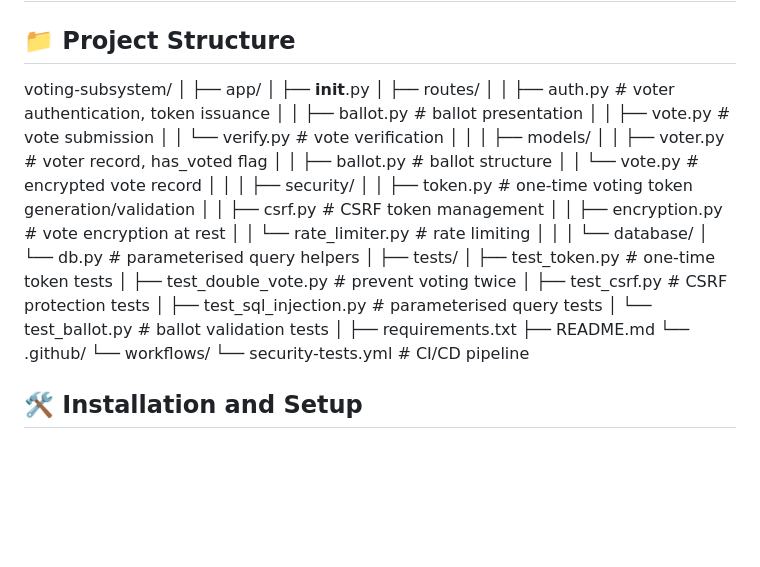
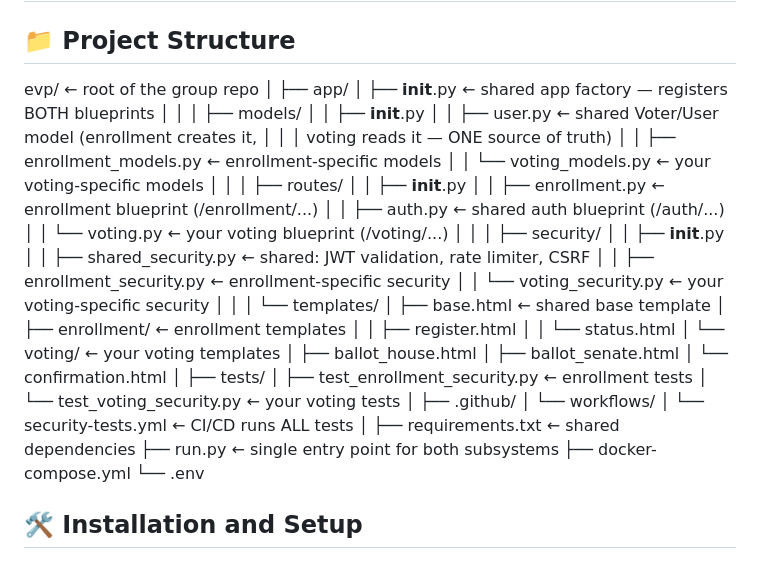
Before and after one commit to ChhaySereyVath/INTE2667-Assignment3, a Markdown page: README.md, the part around the change. GitHub-like rendering; blank space fills up the shorter version.

Commit message:
Revise project structure and file descriptions in README
Updated project structure in README to reflect new file organization and added descriptions for new files.

Included enrollment and vote casting subsystem into a singular project structure.

```diff
--- a/README.md
+++ b/README.md
@@ -20,42 +20,52 @@ This is a full stack application with:
 
 ## 📁 Project Structure
 
-voting-subsystem/
+evp/                                    ← root of the group repo
 │
 ├── app/
-│   ├── __init__.py
-│   ├── routes/
-│   │   ├── auth.py          # voter authentication, token issuance
-│   │   ├── ballot.py        # ballot presentation
-│   │   ├── vote.py          # vote submission
-│   │   └── verify.py        # vote verification
+│   ├── __init__.py                     ← shared app factory — registers BOTH blueprints
 │   │
 │   ├── models/
-│   │   ├── voter.py         # voter record, has_voted flag
-│   │   ├── ballot.py        # ballot structure
-│   │   └── vote.py          # encrypted vote record
+│   │   ├── __init__.py
+│   │   ├── user.py                     ← shared Voter/User model (enrollment creates it,
+│   │   │                                  voting reads it — ONE source of truth)
+│   │   ├── enrollment_models.py        ← enrollment-specific models
+│   │   └── voting_models.py            ← your voting-specific models
+│   │
+│   ├── routes/
+│   │   ├── __init__.py
+│   │   ├── enrollment.py               ← enrollment blueprint (/enrollment/...)
+│   │   ├── auth.py                     ← shared auth blueprint (/auth/...)
+│   │   └── voting.py                   ← your voting blueprint (/voting/...)
 │   │
 │   ├── security/
-│   │   ├── token.py         # one-time voting token generation/validation
-│   │   ├── csrf.py          # CSRF token management
-│   │   ├── encryption.py    # vote encryption at rest
-│   │   └── rate_limiter.py  # rate limiting
+│   │   ├── __init__.py
+│   │   ├── shared_security.py          ← shared: JWT validation, rate limiter, CSRF
+│   │   ├── enrollment_security.py      ← enrollment-specific security
+│   │   └── voting_security.py          ← your voting-specific security
 │   │
-│   └── database/
-│       └── db.py            # parameterised query helpers
+│   └── templates/
+│       ├── base.html                   ← shared base template
+│       ├── enrollment/                 ← enrollment templates
+│       │   ├── register.html
+│       │   └── status.html
+│       └── voting/                     ← your voting templates
+│           ├── ballot_house.html
+│           ├── ballot_senate.html
+│           └── confirmation.html
 │
 ├── tests/
-│   ├── test_token.py        # one-time token tests
-│   ├── test_double_vote.py  # prevent voting twice
-│   ├── test_csrf.py         # CSRF protection tests
-│   ├── test_sql_injection.py # parameterised query tests
-│   └── test_ballot.py       # ballot validation tests
+│   ├── test_enrollment_security.py     ← enrollment tests
+│   └── test_voting_security.py         ← your voting tests
 │
-├── requirements.txt
-├── README.md
-└── .github/
-    └── workflows/
-        └── security-tests.yml  # CI/CD pipeline
+├── .github/
+│   └── workflows/
+│       └── security-tests.yml          ← CI/CD runs ALL tests
+│
+├── requirements.txt                    ← shared dependencies
+├── run.py                              ← single entry point for both subsystems
+├── docker-compose.yml
+└── .env
 
 ## 🛠️ Installation and Setup
 
```
